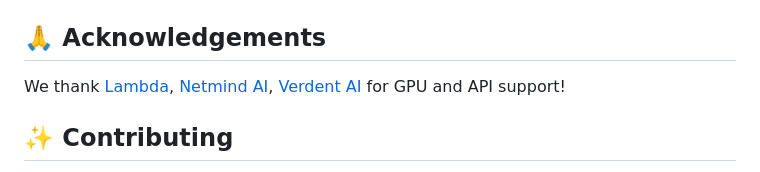
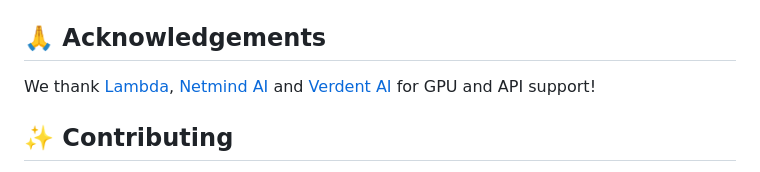
Before and after one commit to lms2004/OpenResearch, a Markdown page: README.md, the part around the change. Drawn GitHub-style.

Commit message:
Fix link formatting in acknowledgements section

```diff
--- a/README.md
+++ b/README.md
@@ -260,7 +260,7 @@ python eval.py --input_dir [INPUT_DIR]
 </table>
 
 ## 🙏 Acknowledgements
-We thank [Lambda](https://lambda.ai), [Netmind AI](https://www.netmind.ai/), [Verdent AI](https://www.verdent.ai) for GPU and API support!
+We thank [Lambda](https://lambda.ai), [Netmind AI](https://www.netmind.ai/) and [Verdent AI](https://www.verdent.ai) for GPU and API support!
 
 
 ## ✨ Contributing
```
